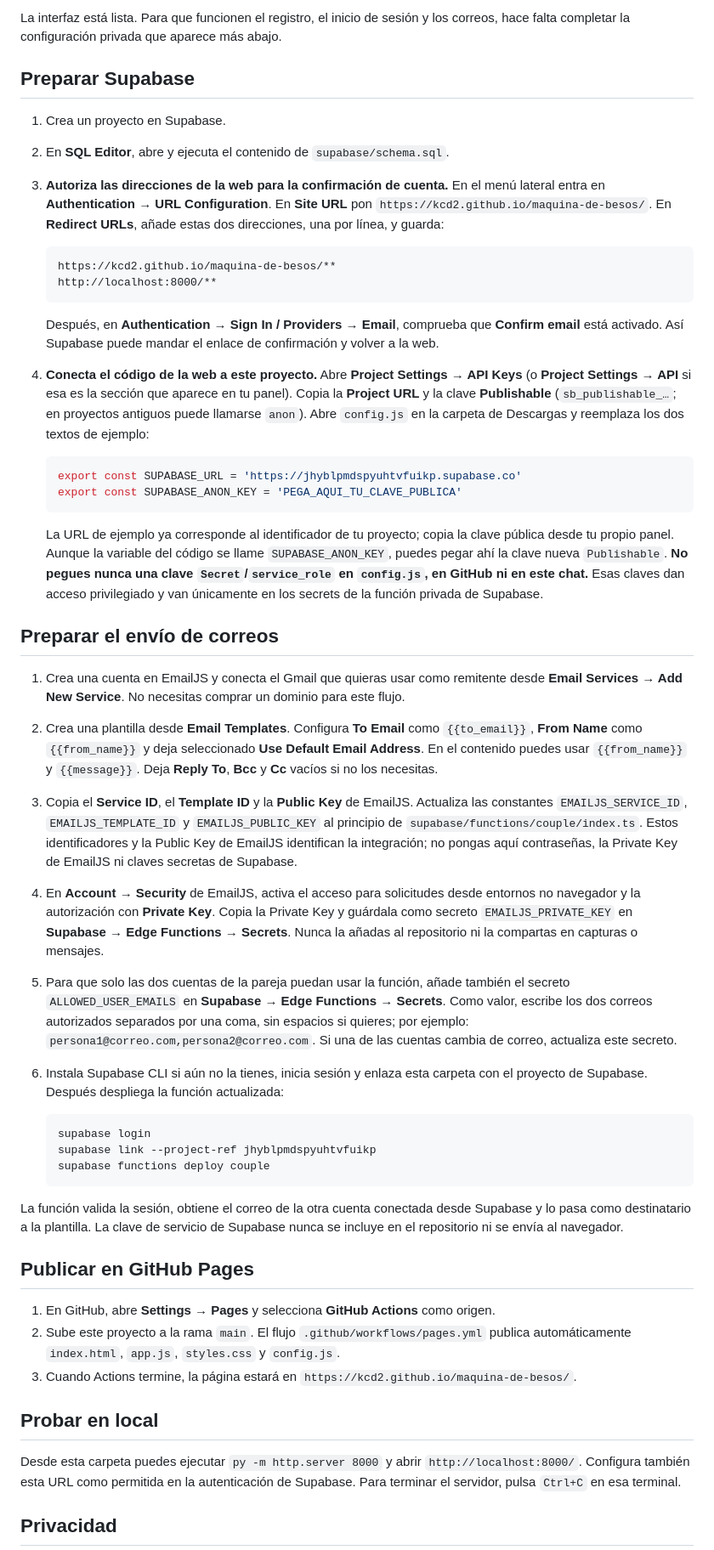
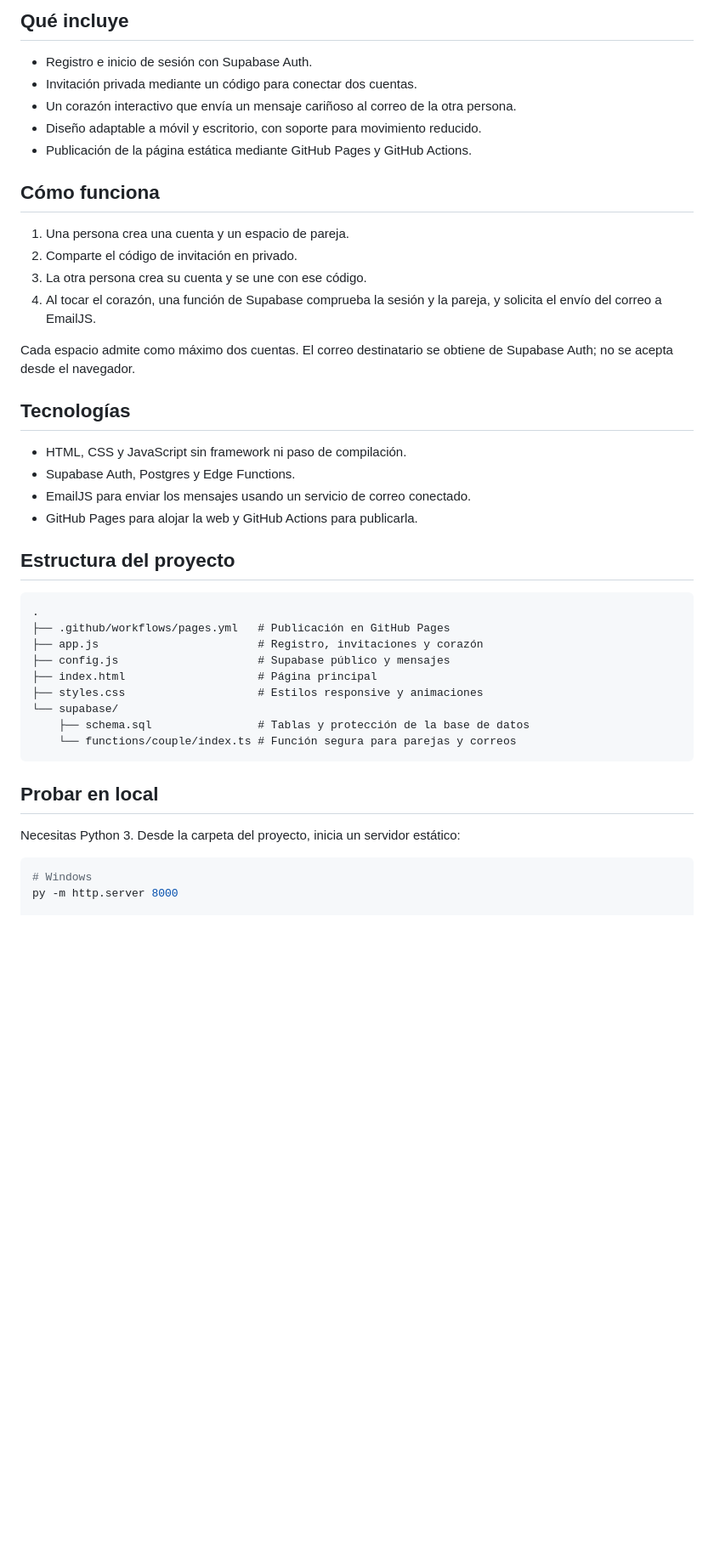
Before and after one commit to kcd2/maquina-de-besos, a Markdown page: README.md, the part around one of its changes. Shown at 85% size. GitHub-like rendering; blank space fills up the shorter version.

Commit message:
docs: improve README project guide

````diff
--- a/README.md
+++ b/README.md
@@ -8,53 +8,47 @@ La interfaz se publica como sitio estático en GitHub Pages. Las cuentas, la uni
 
-La interfaz está lista. Para que funcionen el registro, el inicio de sesión y los correos, hace falta completar la configuración privada que aparece más abajo.
+## Qué incluye
 
-## Preparar Supabase
+- Registro e inicio de sesión con Supabase Auth.
+- Invitación privada mediante un código para conectar dos cuentas.
+- Un corazón interactivo que envía un mensaje cariñoso al correo de la otra persona.
+- Diseño adaptable a móvil y escritorio, con soporte para movimiento reducido.
+- Publicación de la página estática mediante GitHub Pages y GitHub Actions.
 
-1. Crea un proyecto en Supabase.
-2. En **SQL Editor**, abre y ejecuta el contenido de `supabase/schema.sql`.
-3. **Autoriza las direcciones de la web para la confirmación de cuenta.** En el menú lateral entra en **Authentication → URL Configuration**. En **Site URL** pon `https://kcd2.github.io/maquina-de-besos/`. En **Redirect URLs**, añade estas dos direcciones, una por línea, y guarda:
+## Cómo funciona
 
-   ```text
-   https://kcd2.github.io/maquina-de-besos/**
-   http://localhost:8000/**
-   ```
+1. Una persona crea una cuenta y un espacio de pareja.
+2. Comparte el código de invitación en privado.
+3. La otra persona crea su cuenta y se une con ese código.
+4. Al tocar el corazón, una función de Supabase comprueba la sesión y la pareja, y solicita el envío del correo a EmailJS.
 
-   Después, en **Authentication → Sign In / Providers → Email**, comprueba que **Confirm email** está activado. Así Supabase puede mandar el enlace de confirmación y volver a la web.
-4. **Conecta el código de la web a este proyecto.** Abre **Project Settings → API Keys** (o **Project Settings → API** si esa es la sección que aparece en tu panel). Copia la **Project URL** y la clave **Publishable** (`sb_publishable_…`; en proyectos antiguos puede llamarse `anon`). Abre `config.js` en la carpeta de Descargas y reemplaza los dos textos de ejemplo:
+Cada espacio admite como máximo dos cuentas. El correo destinatario se obtiene de Supabase Auth; no se acepta desde el navegador.
 
-   ```js
-   export const SUPABASE_URL = 'https://jhyblpmdspyuhtvfuikp.supabase.co'
-   export const SUPABASE_ANON_KEY = 'PEGA_AQUI_TU_CLAVE_PUBLICA'
-   ```
+## Tecnologías
 
-   La URL de ejemplo ya corresponde al identificador de tu proyecto; copia la clave pública desde tu propio panel. Aunque la variable del código se llame `SUPABASE_ANON_KEY`, puedes pegar ahí la clave nueva `Publishable`. **No pegues nunca una clave `Secret`/`service_role` en `config.js`, en GitHub ni en este chat.** Esas claves dan acceso privilegiado y van únicamente en los secrets de la función privada de Supabase.
+- HTML, CSS y JavaScript sin framework ni paso de compilación.
+- Supabase Auth, Postgres y Edge Functions.
+- EmailJS para enviar los mensajes usando un servicio de correo conectado.
+- GitHub Pages para alojar la web y GitHub Actions para publicarla.
 
-## Preparar el envío de correos
+## Estructura del proyecto
 
-1. Crea una cuenta en EmailJS y conecta el Gmail que quieras usar como remitente desde **Email Services → Add New Service**. No necesitas comprar un dominio para este flujo.
-2. Crea una plantilla desde **Email Templates**. Configura **To Email** como `{{to_email}}`, **From Name** como `{{from_name}}` y deja seleccionado **Use Default Email Address**. En el contenido puedes usar `{{from_name}}` y `{{message}}`. Deja **Reply To**, **Bcc** y **Cc** vacíos si no los necesitas.
-3. Copia el **Service ID**, el **Template ID** y la **Public Key** de EmailJS. Actualiza las constantes `EMAILJS_SERVICE_ID`, `EMAILJS_TEMPLATE_ID` y `EMAILJS_PUBLIC_KEY` al principio de `supabase/functions/couple/index.ts`. Estos identificadores y la Public Key de EmailJS identifican la integración; no pongas aquí contraseñas, la Private Key de EmailJS ni claves secretas de Supabase.
-4. En **Account → Security** de EmailJS, activa el acceso para solicitudes desde entornos no navegador y la autorización con **Private Key**. Copia la Private Key y guárdala como secreto `EMAILJS_PRIVATE_KEY` en **Supabase → Edge Functions → Secrets**. Nunca la añadas al repositorio ni la compartas en capturas o mensajes.
-5. Para que solo las dos cuentas de la pareja puedan usar la función, añade también el secreto `ALLOWED_USER_EMAILS` en **Supabase → Edge Functions → Secrets**. Como valor, escribe los dos correos autorizados separados por una coma, sin espacios si quieres; por ejemplo: `persona1@correo.com,persona2@correo.com`. Si una de las cuentas cambia de correo, actualiza este secreto.
-6. Instala Supabase CLI si aún no la tienes, inicia sesión y enlaza esta carpeta con el proyecto de Supabase. Después despliega la función actualizada:
-
-   ```sh
-   supabase login
-   supabase link --project-ref jhyblpmdspyuhtvfuikp
-   supabase functions deploy couple
-   ```
-
-La función valida la sesión, obtiene el correo de la otra cuenta conectada desde Supabase y lo pasa como destinatario a la plantilla. La clave de servicio de Supabase nunca se incluye en el repositorio ni se envía al navegador.
-
-## Publicar en GitHub Pages
-
-1. En GitHub, abre **Settings → Pages** y selecciona **GitHub Actions** como origen.
-2. Sube este proyecto a la rama `main`. El flujo `.github/workflows/pages.yml` publica automáticamente `index.html`, `app.js`, `styles.css` y `config.js`.
-3. Cuando Actions termine, la página estará en `https://kcd2.github.io/maquina-de-besos/`.
+```text
+.
+├── .github/workflows/pages.yml   # Publicación en GitHub Pages
+├── app.js                        # Registro, invitaciones y corazón
+├── config.js                     # Supabase público y mensajes
+├── index.html                    # Página principal
+├── styles.css                    # Estilos responsive y animaciones
+└── supabase/
+    ├── schema.sql                # Tablas y protección de la base de datos
+    └── functions/couple/index.ts # Función segura para parejas y correos
+```
 
 ## Probar en local
 
-Desde esta carpeta puedes ejecutar `py -m http.server 8000` y abrir `http://localhost:8000/`. Configura también esta URL como permitida en la autenticación de Supabase. Para terminar el servidor, pulsa `Ctrl+C` en esa terminal.
+Necesitas Python 3. Desde la carpeta del proyecto, inicia un servidor estático:
 
-## Privacidad
+```bash
+# Windows
+py -m http.server 8000
 
````
Also changed, not shown: other parts of README.md (+77 -6 lines).
